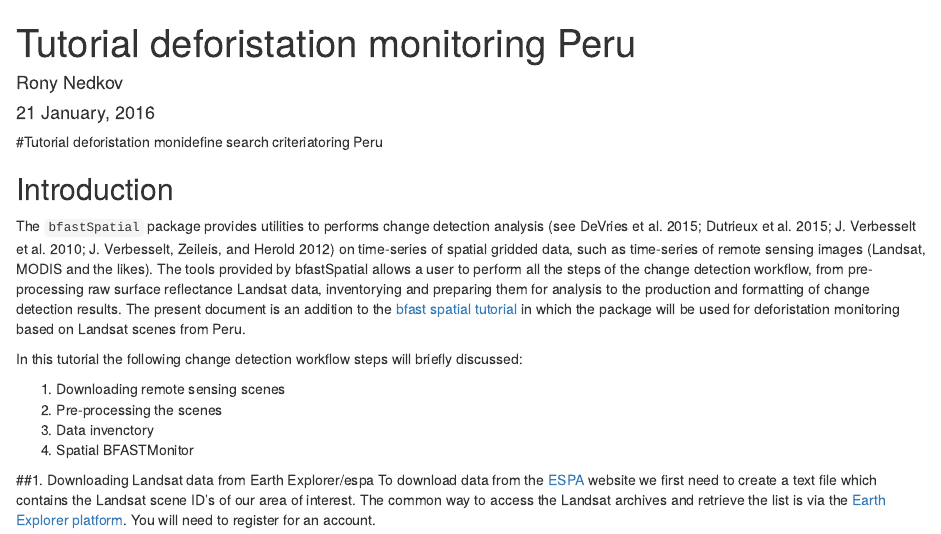
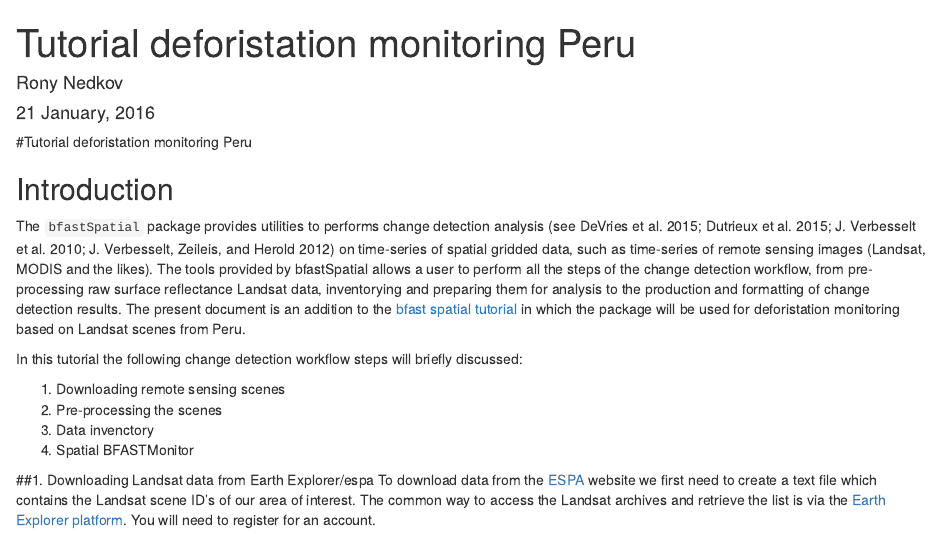
Before and after one commit to ChangeMonitor-WUR/deforestationmonitoring, an R Markdown document (index.Rmd): the page in a window 1100 px wide, from its top. Rendered offline with R 4.5, knitr and Pandoc, with nearby package versions; drawn as R Markdown's standard HTML page in place of the format the file asks for.

Commit message:
updating tutorial

```diff
--- a/index.Rmd
+++ b/index.Rmd
@@ -9,7 +9,7 @@ output:
     menu: FALSE
 ---
 
-#Tutorial deforistation monidefine search criteriatoring Peru
+#Tutorial deforistation monitoring Peru
 
 ## Introduction
 The `bfastSpatial` package provides utilities to performs change detection analysis (see DeVries et al. 2015; Dutrieux et al. 2015; J. Verbesselt et al. 2010; J. Verbesselt, Zeileis, and Herold 2012) on time-series of spatial gridded data, such as time-series of remote sensing images (Landsat, MODIS and the likes). The tools provided by bfastSpatial allows a user to perform all the steps of the change detection workflow, from pre-processing raw surface reflectance Landsat data, inventorying and preparing them for analysis to the production and formatting of change detection results. The present document is an addition to the [bfast spatial tutorial](http://www.loicdutrieux.com/bfastSpatial/#Downloading_Landsat_data_from_Earth_Explorer_espa) in which the package will be used for deforistation monitoring based on Landsat scenes from Peru.
```
